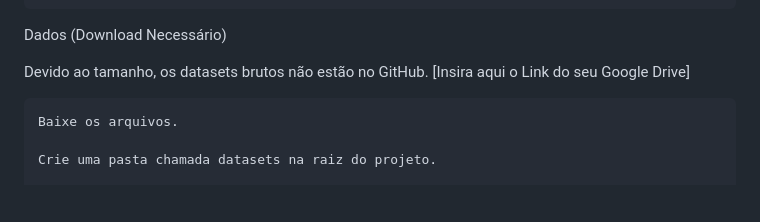
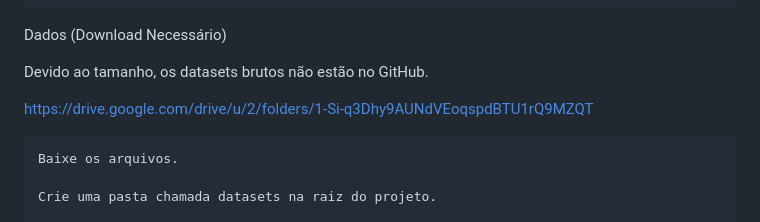
Before and after one commit to diegopiresss/dataframe-performance-benchmark, a Markdown page: README.md, the part around the change. Rendered like a GitHub page; blank space fills up the shorter version.

```diff
--- a/README.md
+++ b/README.md
@@ -26,7 +26,9 @@ Para reproduzir os testes, organize seus arquivos da seguinte forma:
 
 Dados (Download Necessário)
 
-Devido ao tamanho, os datasets brutos não estão no GitHub. [Insira aqui o Link do seu Google Drive]
+Devido ao tamanho, os datasets brutos não estão no GitHub.
+
+https://drive.google.com/drive/u/2/folders/1-Si-q3Dhy9AUNdVEoqspdBTU1rQ9MZQT
 
     Baixe os arquivos.
 
```
